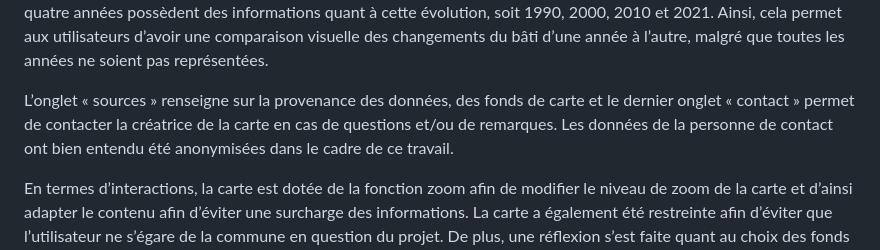
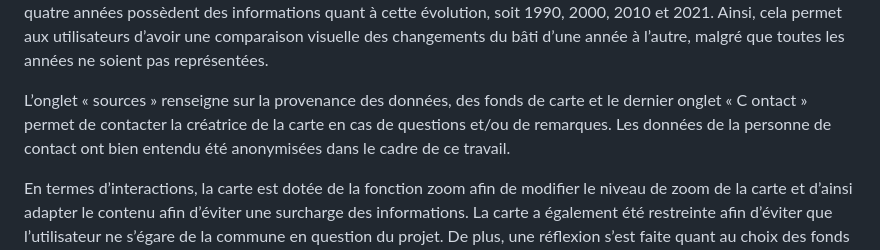
Before and after one commit to AlexiaKurz/Projet_Kurz_Alexia_evolution_eysins, a Markdown page: README.md, the part around the change. GitHub-like rendering.

```diff
--- a/README.md
+++ b/README.md
@@ -50,7 +50,7 @@ Lorsque l’utilisateur ouvre l’application, il tombe directement sur une cart
 
 Chacun de ces onglets permet une interactivité. En effet, l’onglet « Accueil » permet de revenir à l’état initial de la page, « Eysins » renseigne l’utilisateur sur des informations quant aux raisons de cette carte interactive, soit l’évolution du bâti qui représente également un onglet. Ce dernier permet grâce à une barre de défilement d’observer le développement du bâti au sein de la commune des années 1990 à 2021. Cette animation permet de montrer l’ajout ou la transformation des bâtiments et les modifications que cela entraîne dans la structure du bâti. Cependant, seules quatre années possèdent des informations quant à cette évolution, soit 1990, 2000, 2010 et 2021. Ainsi, cela permet aux utilisateurs d’avoir une comparaison visuelle des changements du bâti d’une année à l’autre, malgré que toutes les années ne soient pas représentées.
 
-L’onglet « sources » renseigne sur la provenance des données, des fonds de carte et le dernier onglet « contact » permet de contacter la créatrice de la carte en cas de questions et/ou de remarques. Les données de la personne de contact ont bien entendu été anonymisées dans le cadre de ce travail.
+L’onglet « sources » renseigne sur la provenance des données, des fonds de carte et le dernier onglet « C  ontact » permet de contacter la créatrice de la carte en cas de questions et/ou de remarques. Les données de la personne de contact ont bien entendu été anonymisées dans le cadre de ce travail.
 
 En termes d’interactions, la carte est dotée de la fonction zoom afin de modifier le niveau de zoom de la carte et d’ainsi adapter le contenu afin d’éviter une surcharge des informations. La carte a également été restreinte afin d’éviter que l’utilisateur ne s’égare de la commune en question du projet. De plus, une réflexion s’est faite quant au choix des fonds de carte à sélectionner afin de les adapter à la finalité de l’application, soit à sa fonction de communication. Il est important que les fonds de carte soient simples et qu’ils permettent de faciliter la compréhension. Dès lors, les fonds de carte fournies par Leaflet, permettent une visualisation simple des informations en utilisant la couche de OpenStreetMap (OSM), tandis que la couche satellite ESRI permet aux utilisateurs de se rendre compte de leur environnement. Cependant, il est à noter que de légères incohérences existent entre ces deux fonds de carte et que les photos aériennes sont plus précises quant à la disposition et aux contours des bâtiments. Le géoréférencement permet également de comprendre de quelle manière le bâti s’est développé dans la commune d’Eysins, notamment dans des quartiers ou zones de la commune.
 
```
